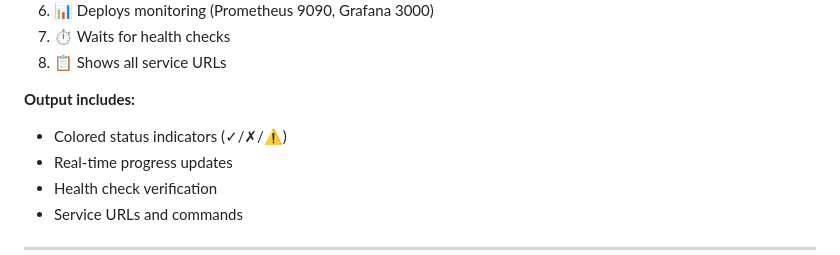
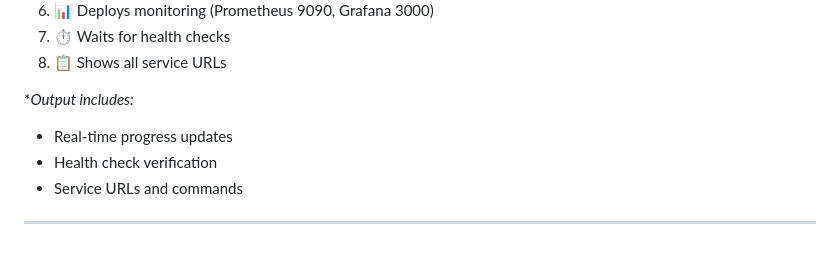
Before and after one commit to RiyazAtar/RAGSystem, a Markdown page: README.md, the part around the change. Drawn GitHub-style.

```diff
--- a/README.md
+++ b/README.md
@@ -31,8 +31,7 @@ scripts/deploy.sh
 7. ⏱️ Waits for health checks
 8. 📋 Shows all service URLs
 
-**Output includes:**
-- Colored status indicators (✓/✗/⚠)
+**Output includes:*
 - Real-time progress updates
 - Health check verification
 - Service URLs and commands
```
